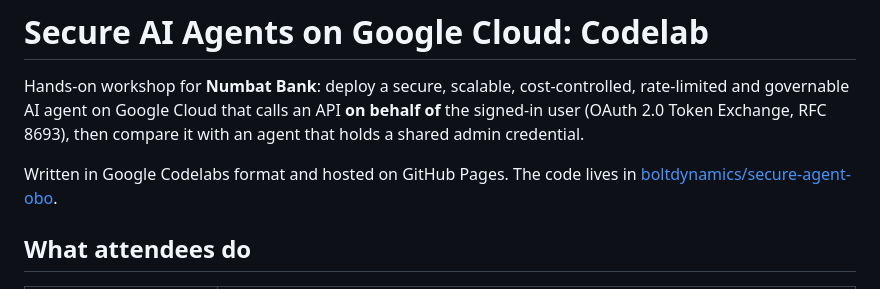
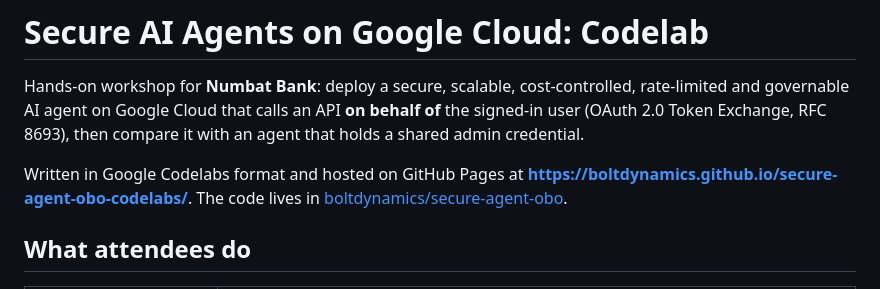
Before and after one commit to boltdynamics/secure-agent-obo-codelabs, a Markdown page: README.md, the part around the change. Drawn GitHub-style.

```diff
--- a/README.md
+++ b/README.md
@@ -4,7 +4,8 @@ Hands-on workshop for **Numbat Bank**: deploy a secure, scalable, cost-controlle
 governable AI agent on Google Cloud that calls an API **on behalf of** the signed-in user (OAuth 2.0
 Token Exchange, RFC 8693), then compare it with an agent that holds a shared admin credential.
 
-Written in Google Codelabs format and hosted on GitHub Pages. The code lives in
+Written in Google Codelabs format and hosted on GitHub Pages at
+**https://boltdynamics.github.io/secure-agent-obo-codelabs/**. The code lives in
 [boltdynamics/secure-agent-obo](https://github.com/boltdynamics/secure-agent-obo).
 
 ## What attendees do
```
Also changed, not shown: hands-on-workshop.md (+40 -18 lines), images/admin-leak.png (deleted), images/admin-mode-live.png (added), images/admin-theft.png (deleted), images/cloudshell-authorize.png (added), images/cloudshell-trust-repo.png (added), 3 other files.
